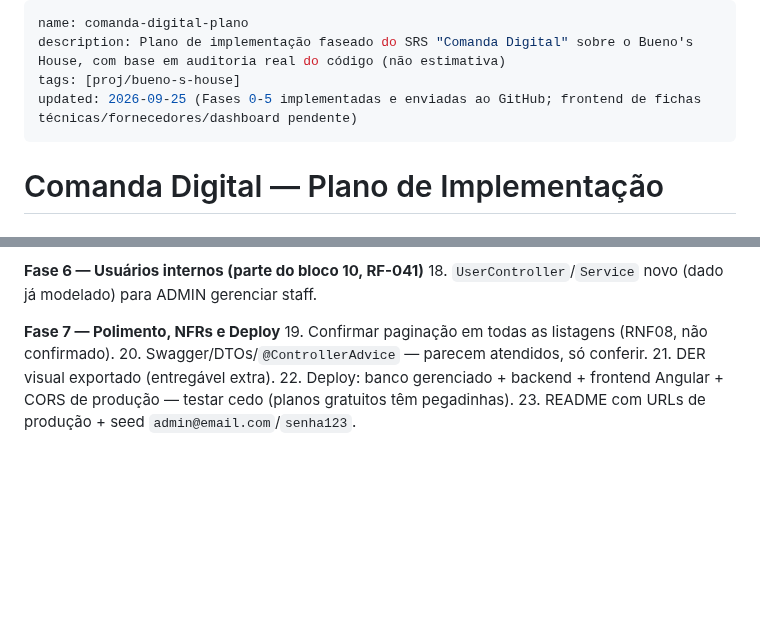
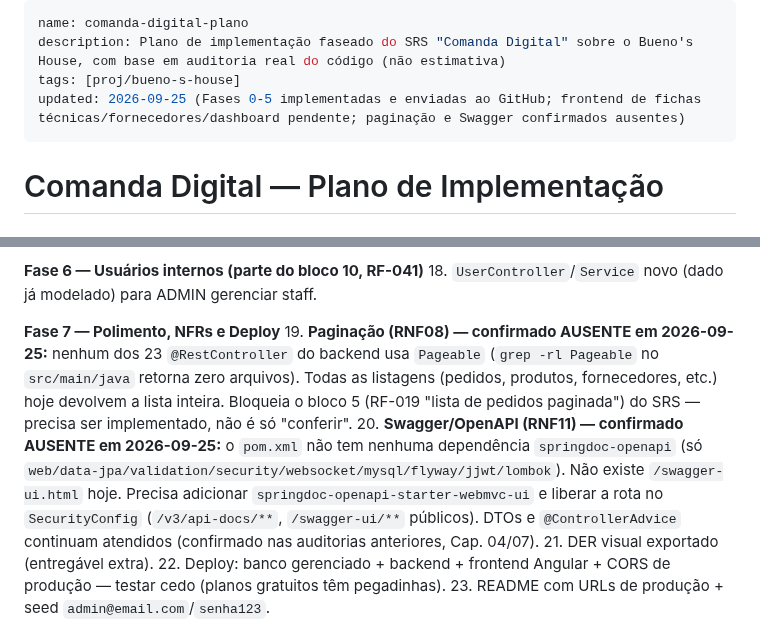
Before and after one commit to VitorTozeti/Obsidian-vitor, a Markdown page: projetos-faculdade/bueno-s-house/comanda-digital-plano.md, 2 parts joined by grey strips. Drawn GitHub-style; blank space fills up the shorter version.

Commit message:
Atualização do Vault: 2026-09-25 09:50:11

```diff
--- a/projetos-faculdade/bueno-s-house/comanda-digital-plano.md
+++ b/projetos-faculdade/bueno-s-house/comanda-digital-plano.md
@@ -2,7 +2,7 @@
 name: comanda-digital-plano
 description: Plano de implementação faseado do SRS "Comanda Digital" sobre o Bueno's House, com base em auditoria real do código (não estimativa)
 tags: [proj/bueno-s-house]
-updated: 2026-09-25 (Fases 0-5 implementadas e enviadas ao GitHub; frontend de fichas técnicas/fornecedores/dashboard pendente)
+updated: 2026-09-25 (Fases 0-5 implementadas e enviadas ao GitHub; frontend de fichas técnicas/fornecedores/dashboard pendente; paginação e Swagger confirmados ausentes)
 ---
 
 # Comanda Digital — Plano de Implementação
@@ -127,8 +127,20 @@ fases executáveis. Nenhum código foi alterado nesta rodada — é só plano, a
 18. `UserController`/`Service` novo (dado já modelado) para ADMIN gerenciar staff.
 
 **Fase 7 — Polimento, NFRs e Deploy**
-19. Confirmar paginação em todas as listagens (RNF08, não confirmado).
-20. Swagger/DTOs/`@ControllerAdvice` — parecem atendidos, só conferir.
+19. **Paginação (RNF08) — confirmado AUSENTE em 2026-09-25:** nenhum dos 23
+    `@RestController` do backend usa `Pageable` (`grep -rl Pageable` no
+    `src/main/java` retorna zero arquivos). Todas as listagens (pedidos,
+    produtos, fornecedores, etc.) hoje devolvem a lista inteira. Bloqueia o
+    bloco 5 (RF-019 "lista de pedidos paginada") do SRS — precisa ser
+    implementado, não é só "conferir".
+20. **Swagger/OpenAPI (RNF11) — confirmado AUSENTE em 2026-09-25:** o
+    `pom.xml` não tem nenhuma dependência `springdoc-openapi` (só
+    `web/data-jpa/validation/security/websocket/mysql/flyway/jjwt/lombok`).
+    Não existe `/swagger-ui.html` hoje. Precisa adicionar
+    `springdoc-openapi-starter-webmvc-ui` e liberar a rota no
+    `SecurityConfig` (`/v3/api-docs/**`, `/swagger-ui/**` públicos). DTOs e
+    `@ControllerAdvice` continuam atendidos (confirmado nas auditorias
+    anteriores, Cap. 04/07).
 21. DER visual exportado (entregável extra).
 22. Deploy: banco gerenciado + backend + frontend Angular + CORS de produção — testar cedo
     (planos gratuitos têm pegadinhas).
```
Also changed, not shown: projetos-faculdade/bueno-s-house/comanda-digital-estado.md (+10 -1 lines).
